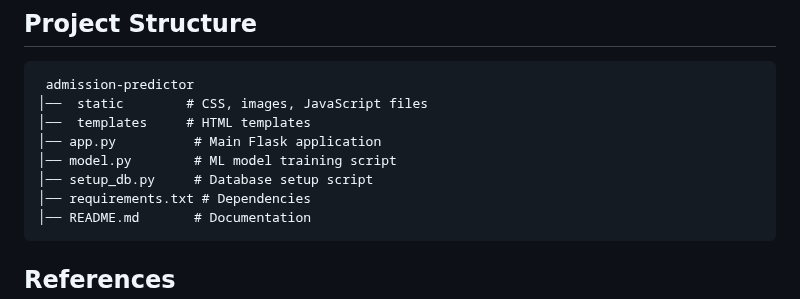
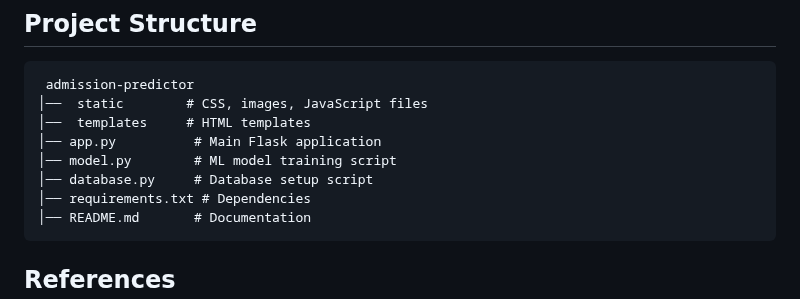
Before and after one commit to Tharun-9391/college_predictor, a Markdown page: README.md, the part around the change. Drawn GitHub-style.

````diff
--- a/README.md
+++ b/README.md
@@ -74,7 +74,7 @@ Now, open your browser and go to **`http://127.0.0.1:5000/`** to use the applica
 │──  templates     # HTML templates
 │── app.py          # Main Flask application
 │── model.py        # ML model training script
-│── setup_db.py     # Database setup script
+│── database.py     # Database setup script
 │── requirements.txt # Dependencies
 │── README.md       # Documentation
 ```
````
